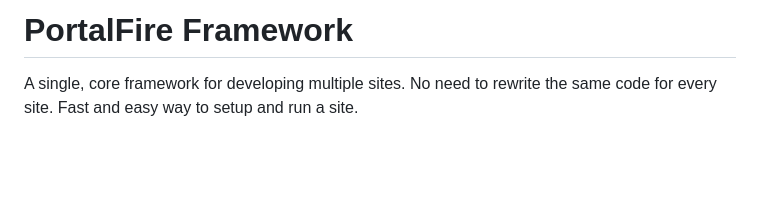
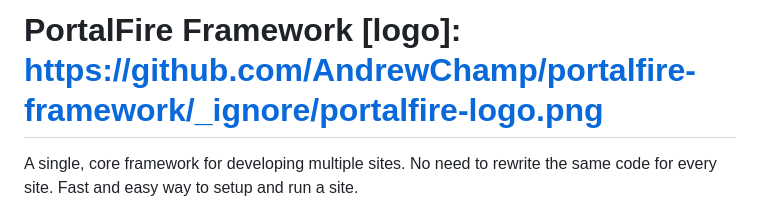
Before and after one commit to AndrewChamp/portalfire-framework, a Markdown page: README.md, the part around the change printed below. Drawn GitHub-style; blank space fills up the shorter version.

```diff
--- a/README.md
+++ b/README.md
@@ -1,4 +1,4 @@
-PortalFire Framework
+PortalFire Framework [logo]: https://github.com/AndrewChamp/portalfire-framework/_ignore/portalfire-logo.png
 ====================
 
 A single, core framework for developing multiple sites.  No need to rewrite the same code for every site.  Fast and easy way to setup and run a site.
```
Also changed, not shown: other parts of README.md (+1 -1 lines), _ignore/portalfire-logo.png (added).
